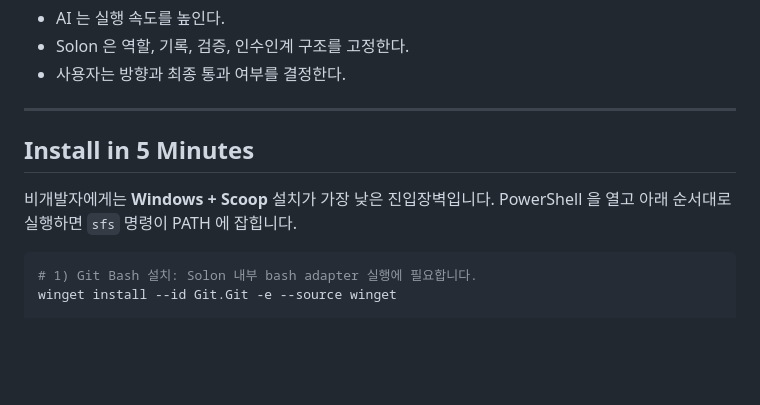
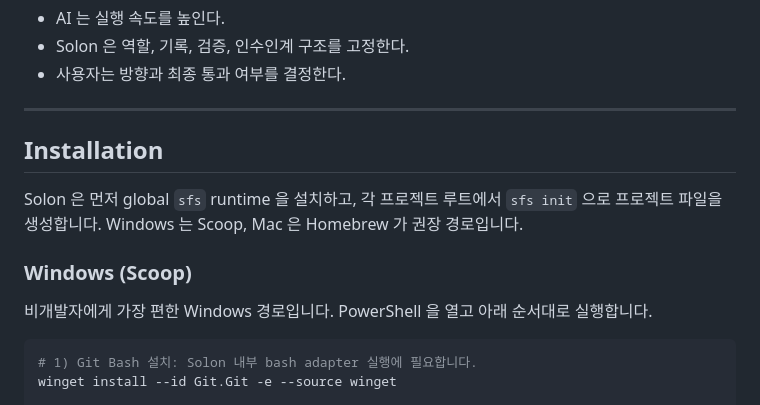
Before and after one commit to MJ-0701/solon-mvp, a Markdown page: 2026-04-19-sfs-v0.4/solon-mvp-dist/README.md, the part around one of its changes. Drawn GitHub-style; blank space fills up the shorter version.

````diff
--- a/2026-04-19-sfs-v0.4/solon-mvp-dist/README.md
+++ b/2026-04-19-sfs-v0.4/solon-mvp-dist/README.md
@@ -21,10 +21,14 @@ Solon Product 는 Claude Code, Codex, Gemini CLI 같은 LLM agent 와 함께 제
 
 ---
 
-## Install in 5 Minutes
+## Installation
 
-비개발자에게는 **Windows + Scoop** 설치가 가장 낮은 진입장벽입니다. PowerShell 을 열고
-아래 순서대로 실행하면 `sfs` 명령이 PATH 에 잡힙니다.
+Solon 은 먼저 global `sfs` runtime 을 설치하고, 각 프로젝트 루트에서 `sfs init` 으로
+프로젝트 파일을 생성합니다. Windows 는 Scoop, Mac 은 Homebrew 가 권장 경로입니다.
+
+### Windows (Scoop)
+
+비개발자에게 가장 편한 Windows 경로입니다. PowerShell 을 열고 아래 순서대로 실행합니다.
 
 ```powershell
 # 1) Git Bash 설치: Solon 내부 bash adapter 실행에 필요합니다.
````
Also changed, not shown: other parts of 2026-04-19-sfs-v0.4/solon-mvp-dist/README.md (+23 -25 lines), 2026-04-19-sfs-v0.4/solon-mvp-dist/CHANGELOG.md (+3 -3 lines).
